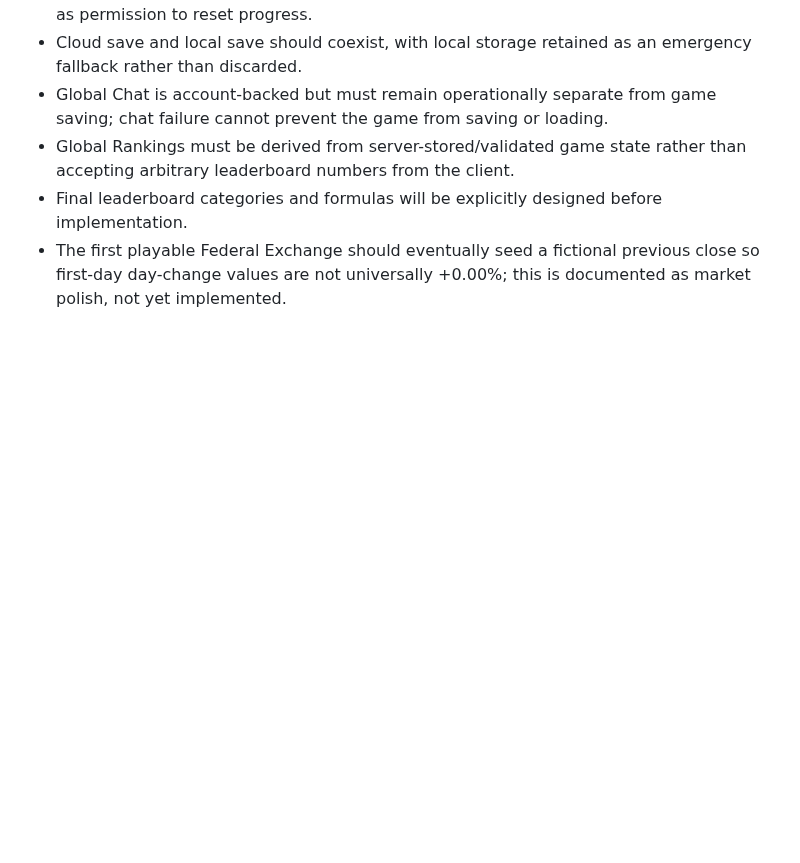
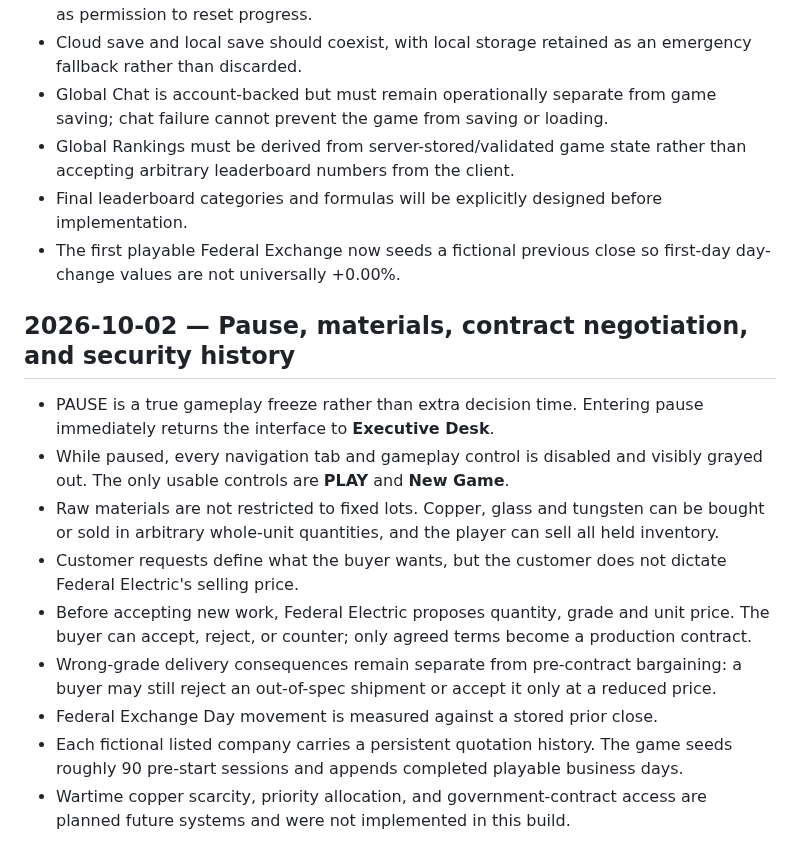
Before and after one commit to dereksparks1982/continentalelectric, a Markdown page: DECISIONS.md, the part around the change. Drawn GitHub-style; blank space fills up the shorter version.

Commit message:
Record pause, material, negotiation, and market history decisions

```diff
--- a/DECISIONS.md
+++ b/DECISIONS.md
@@ -264,4 +264,17 @@ This file records decisions that should not drift silently during development.
 - Global Chat is account-backed but must remain operationally separate from game saving; chat failure cannot prevent the game from saving or loading.
 - Global Rankings must be derived from server-stored/validated game state rather than accepting arbitrary leaderboard numbers from the client.
 - Final leaderboard categories and formulas will be explicitly designed before implementation.
-- The first playable Federal Exchange should eventually seed a fictional previous close so first-day day-change values are not universally +0.00%; this is documented as market polish, not yet implemented.
+- The first playable Federal Exchange now seeds a fictional previous close so first-day day-change values are not universally +0.00%.
+
+
+## 2026-10-02 — Pause, materials, contract negotiation, and security history
+
+- PAUSE is a true gameplay freeze rather than extra decision time. Entering pause immediately returns the interface to **Executive Desk**.
+- While paused, every navigation tab and gameplay control is disabled and visibly grayed out. The only usable controls are **PLAY** and **New Game**.
+- Raw materials are not restricted to fixed lots. Copper, glass and tungsten can be bought or sold in arbitrary whole-unit quantities, and the player can sell all held inventory.
+- Customer requests define what the buyer wants, but the customer does not dictate Federal Electric's selling price.
+- Before accepting new work, Federal Electric proposes quantity, grade and unit price. The buyer can accept, reject, or counter; only agreed terms become a production contract.
+- Wrong-grade delivery consequences remain separate from pre-contract bargaining: a buyer may still reject an out-of-spec shipment or accept it only at a reduced price.
+- Federal Exchange Day movement is measured against a stored prior close.
+- Each fictional listed company carries a persistent quotation history. The game seeds roughly 90 pre-start sessions and appends completed playable business days.
+- Wartime copper scarcity, priority allocation, and government-contract access are planned future systems and were not implemented in this build.
```
